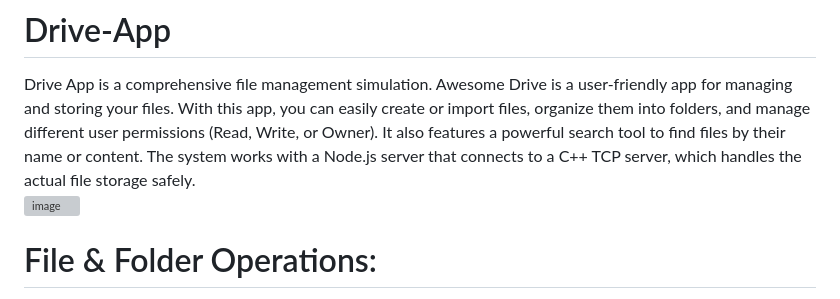
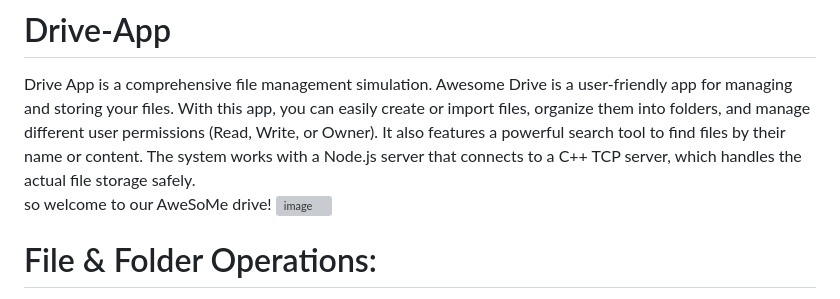
Before and after one commit to ayeletbaynash/Drive-App, a Markdown page: README.md, the part around the change. Rendered like a GitHub page; grey boxes are pictures that could not be loaded.

```diff
--- a/README.md
+++ b/README.md
@@ -1,6 +1,7 @@
 # Drive-App
 Drive App is a comprehensive file management simulation.
 Awesome Drive is a user-friendly app for managing and storing your files. With this app, you can easily create or import files, organize them into folders, and manage different user permissions (Read, Write, or Owner). It also features a powerful search tool to find files by their name or content. The system works with a Node.js server that connects to a C++ TCP server, which handles the actual file storage safely.
+so welcome to our AweSoMe drive!
 <img width="1282" height="1008" alt="image" src="https://github.com/user-attachments/assets/5bd43656-0f25-4ca4-b85a-68e3354657bc" />
 
  # File & Folder Operations:
```
